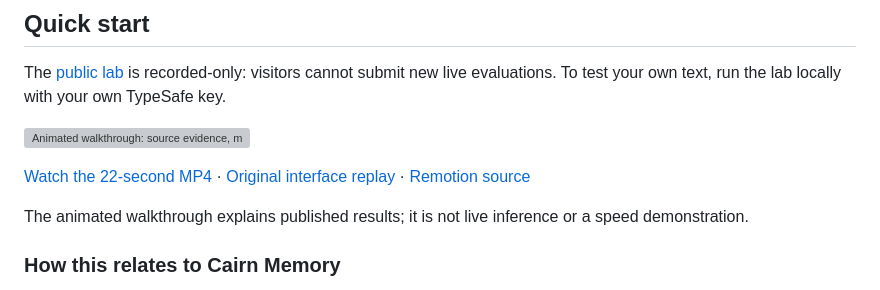
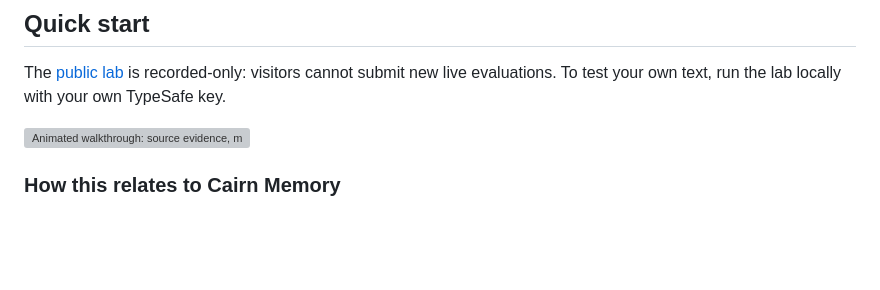
Before and after one commit to Cairn-ink/cairn-jev-lab, a Markdown page: README.md, the part around the change. Drawn GitHub-style; blank space fills up the shorter version; grey boxes are pictures that could not be loaded.

Commit message:
Trim walkthrough media links from Quick start
Keep the animated walkthrough in the README and drop the extra link
row and disclaimer below it; the MP4, interface replay and Remotion
source remain documented in docs/ and motion/.

Co-Authored-By: Claude Opus 5.5 <noreply@anthropic.com>

```diff
--- a/README.md
+++ b/README.md
@@ -45,10 +45,6 @@ You supply the source and candidate. The lab does not extract memories, rewrite
 The [public lab](https://lab.cairn.ink/) is recorded-only: visitors cannot submit new live evaluations. To test your own text, run the lab locally with your own TypeSafe key.
 
 ![Animated walkthrough: source evidence, memory candidate and admission decisions](docs/media/lab-intro.gif)
-
-[Watch the 22-second MP4](docs/media/lab-intro.mp4) · [Original interface replay](docs/media/recorded-demo.gif) · [Remotion source](motion/README.md)
-
-The animated walkthrough explains published results; it is not live inference or a speed demonstration.
 
 ### How this relates to Cairn Memory
 
```
